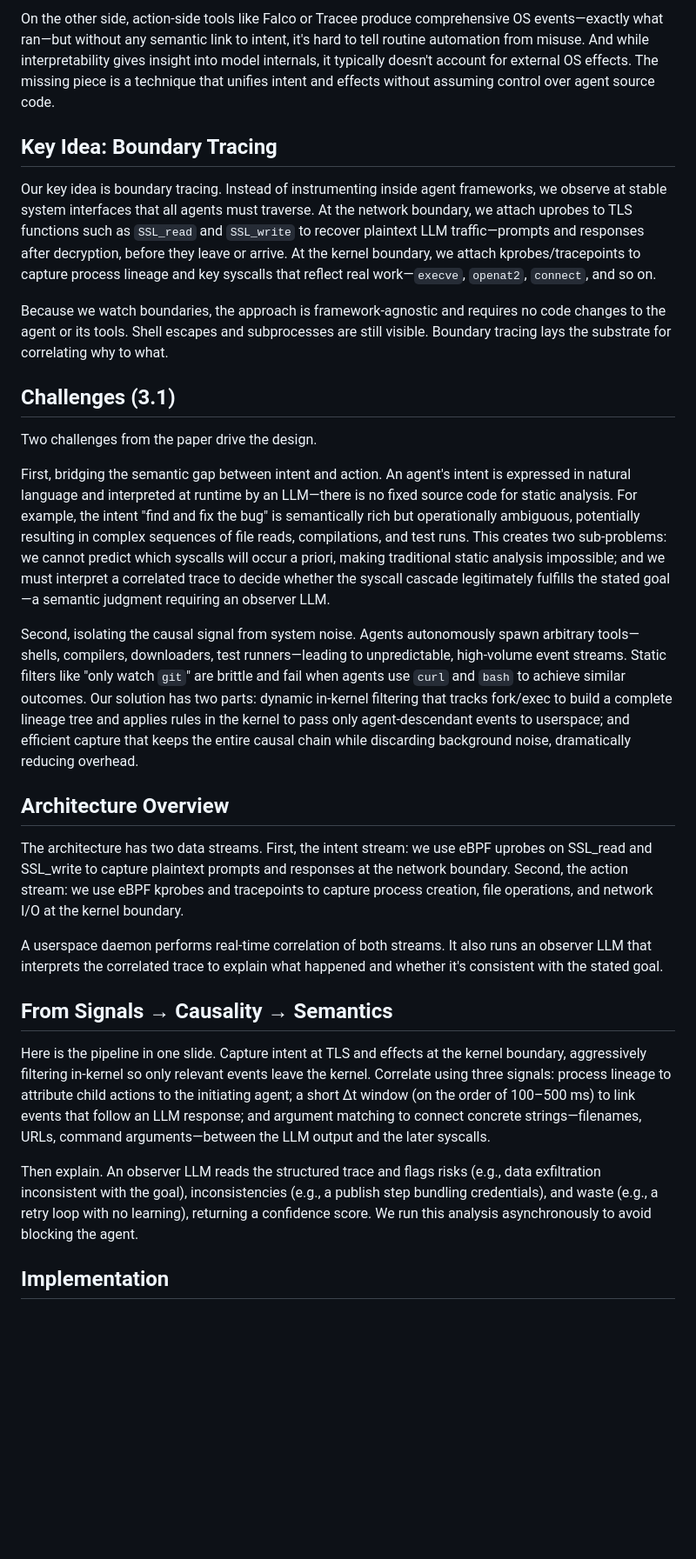
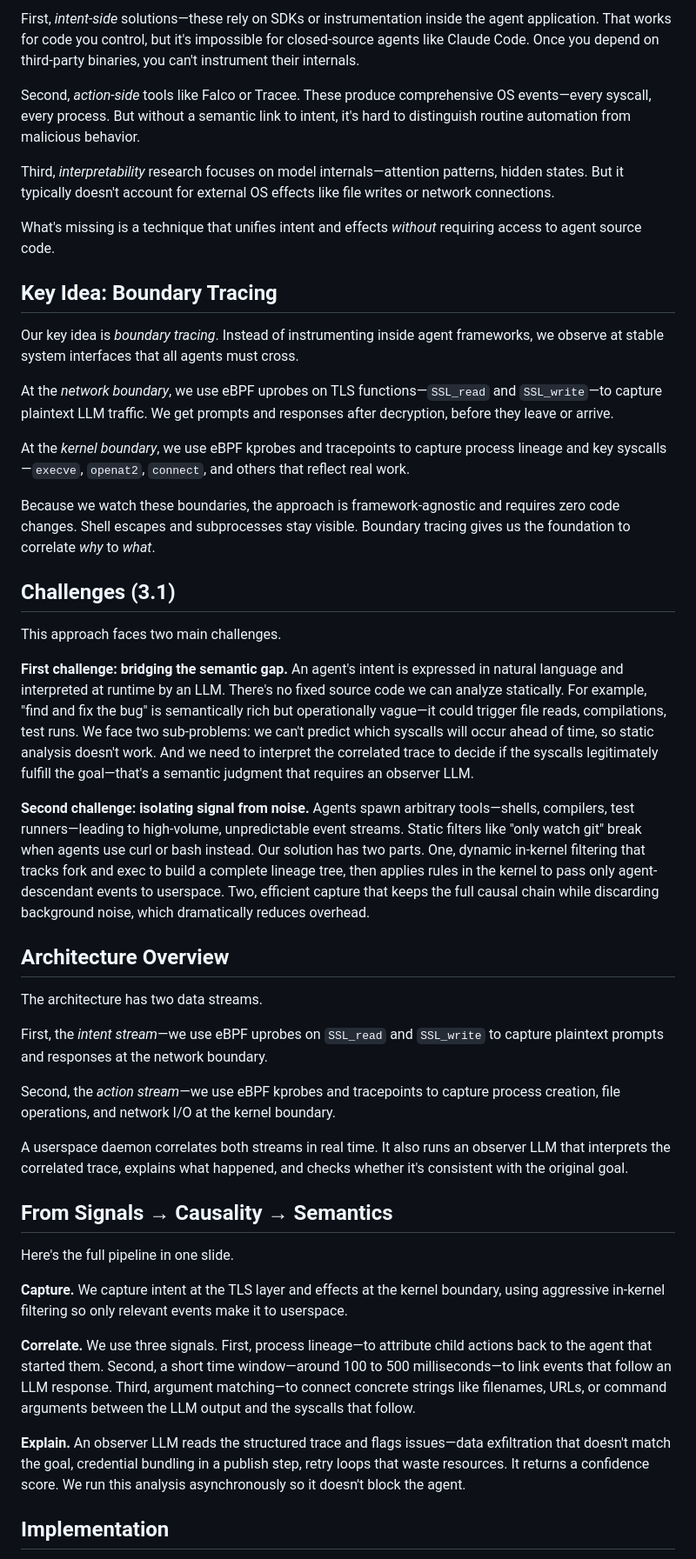
Before and after one commit to yunwei37/AI-Agent-observability-paper, a Markdown page: slides/AgentSight_15min_Talk_v8_Script.md, the part around the change printed below. Shown: that part at 87% size. Rendered like a GitHub page; blank space fills up the shorter version.

```diff
--- a/slides/AgentSight_15min_Talk_v8_Script.md
+++ b/slides/AgentSight_15min_Talk_v8_Script.md
@@ -50,39 +60,57 @@ Why don't existing approaches solve this by default? Intent‑side solutions rel
 
-On the other side, action‑side tools like Falco or Tracee produce comprehensive OS events—exactly what ran—but without any semantic link to intent, it's hard to tell routine automation from misuse. And while interpretability gives insight into model internals, it typically doesn't account for external OS effects. The missing piece is a technique that unifies intent and effects without assuming control over agent source code.
+First, *intent-side* solutions—these rely on SDKs or instrumentation inside the agent application. That works for code you control, but it's impossible for closed-source agents like Claude Code. Once you depend on third-party binaries, you can't instrument their internals.
+
+Second, *action-side* tools like Falco or Tracee. These produce comprehensive OS events—every syscall, every process. But without a semantic link to intent, it's hard to distinguish routine automation from malicious behavior.
+
+Third, *interpretability* research focuses on model internals—attention patterns, hidden states. But it typically doesn't account for external OS effects like file writes or network connections.
+
+What's missing is a technique that unifies intent and effects *without* requiring access to agent source code.
 
 
 
 ## Key Idea: Boundary Tracing
 
-Our key idea is boundary tracing. Instead of instrumenting inside agent frameworks, we observe at stable system interfaces that all agents must traverse. At the network boundary, we attach uprobes to TLS functions such as `SSL_read` and `SSL_write` to recover plaintext LLM traffic—prompts and responses after decryption, before they leave or arrive. At the kernel boundary, we attach kprobes/tracepoints to capture process lineage and key syscalls that reflect real work—`execve`, `openat2`, `connect`, and so on.
+Our key idea is *boundary tracing*. Instead of instrumenting inside agent frameworks, we observe at stable system interfaces that all agents must cross.
 
-Because we watch boundaries, the approach is framework‑agnostic and requires no code changes to the agent or its tools. Shell escapes and subprocesses are still visible. Boundary tracing lays the substrate for correlating why to what.
+At the *network boundary*, we use eBPF uprobes on TLS functions—`SSL_read` and `SSL_write`—to capture plaintext LLM traffic. We get prompts and responses after decryption, before they leave or arrive.
+
+At the *kernel boundary*, we use eBPF kprobes and tracepoints to capture process lineage and key syscalls—`execve`, `openat2`, `connect`, and others that reflect real work.
+
+Because we watch these boundaries, the approach is framework-agnostic and requires zero code changes. Shell escapes and subprocesses stay visible. Boundary tracing gives us the foundation to correlate *why* to *what*.
 
 
 
 ## Challenges (3.1)
 
-Two challenges from the paper drive the design.
+This approach faces two main challenges.
 
-First, bridging the semantic gap between intent and action. An agent's intent is expressed in natural language and interpreted at runtime by an LLM—there is no fixed source code for static analysis. For example, the intent "find and fix the bug" is semantically rich but operationally ambiguous, potentially resulting in complex sequences of file reads, compilations, and test runs. This creates two sub-problems: we cannot predict which syscalls will occur a priori, making traditional static analysis impossible; and we must interpret a correlated trace to decide whether the syscall cascade legitimately fulfills the stated goal—a semantic judgment requiring an observer LLM.
+**First challenge: bridging the semantic gap.** An agent's intent is expressed in natural language and interpreted at runtime by an LLM. There's no fixed source code we can analyze statically. For example, "find and fix the bug" is semantically rich but operationally vague—it could trigger file reads, compilations, test runs. We face two sub-problems: we can't predict which syscalls will occur ahead of time, so static analysis doesn't work. And we need to interpret the correlated trace to decide if the syscalls legitimately fulfill the goal—that's a semantic judgment that requires an observer LLM.
 
-Second, isolating the causal signal from system noise. Agents autonomously spawn arbitrary tools—shells, compilers, downloaders, test runners—leading to unpredictable, high-volume event streams. Static filters like "only watch `git`" are brittle and fail when agents use `curl` and `bash` to achieve similar outcomes. Our solution has two parts: dynamic in-kernel filtering that tracks fork/exec to build a complete lineage tree and applies rules in the kernel to pass only agent-descendant events to userspace; and efficient capture that keeps the entire causal chain while discarding background noise, dramatically reducing overhead.
+**Second challenge: isolating signal from noise.** Agents spawn arbitrary tools—shells, compilers, test runners—leading to high-volume, unpredictable event streams. Static filters like "only watch git" break when agents use curl or bash instead. Our solution has two parts. One, dynamic in-kernel filtering that tracks fork and exec to build a complete lineage tree, then applies rules in the kernel to pass only agent-descendant events to userspace. Two, efficient capture that keeps the full causal chain while discarding background noise, which dramatically reduces overhead.
 
 
 
 ## Architecture Overview
 
-The architecture has two data streams. First, the intent stream: we use eBPF uprobes on SSL_read and SSL_write to capture plaintext prompts and responses at the network boundary. Second, the action stream: we use eBPF kprobes and tracepoints to capture process creation, file operations, and network I/O at the kernel boundary.
+The architecture has two data streams.
 
-A userspace daemon performs real-time correlation of both streams. It also runs an observer LLM that interprets the correlated trace to explain what happened and whether it's consistent with the stated goal.
+First, the *intent stream*—we use eBPF uprobes on `SSL_read` and `SSL_write` to capture plaintext prompts and responses at the network boundary.
+
+Second, the *action stream*—we use eBPF kprobes and tracepoints to capture process creation, file operations, and network I/O at the kernel boundary.
+
+A userspace daemon correlates both streams in real time. It also runs an observer LLM that interprets the correlated trace, explains what happened, and checks whether it's consistent with the original goal.
 
 
 
 ## From Signals → Causality → Semantics
 
-Here is the pipeline in one slide. Capture intent at TLS and effects at the kernel boundary, aggressively filtering in‑kernel so only relevant events leave the kernel. Correlate using three signals: process lineage to attribute child actions to the initiating agent; a short Δt window (on the order of 100–500 ms) to link events that follow an LLM response; and argument matching to connect concrete strings—filenames, URLs, command arguments—between the LLM output and the later syscalls.
+Here's the full pipeline in one slide.
 
-Then explain. An observer LLM reads the structured trace and flags risks (e.g., data exfiltration inconsistent with the goal), inconsistencies (e.g., a publish step bundling credentials), and waste (e.g., a retry loop with no learning), returning a confidence score. We run this analysis asynchronously to avoid blocking the agent.
+**Capture.** We capture intent at the TLS layer and effects at the kernel boundary, using aggressive in-kernel filtering so only relevant events make it to userspace.
+
+**Correlate.** We use three signals. First, process lineage—to attribute child actions back to the agent that started them. Second, a short time window—around 100 to 500 milliseconds—to link events that follow an LLM response. Third, argument matching—to connect concrete strings like filenames, URLs, or command arguments between the LLM output and the syscalls that follow.
+
+**Explain.** An observer LLM reads the structured trace and flags issues—data exfiltration that doesn't match the goal, credential bundling in a publish step, retry loops that waste resources. It returns a confidence score. We run this analysis asynchronously so it doesn't block the agent.
 
 
 
```
Also changed, not shown: other parts of slides/AgentSight_15min_Talk_v8_Script.md (+56 -24 lines).
